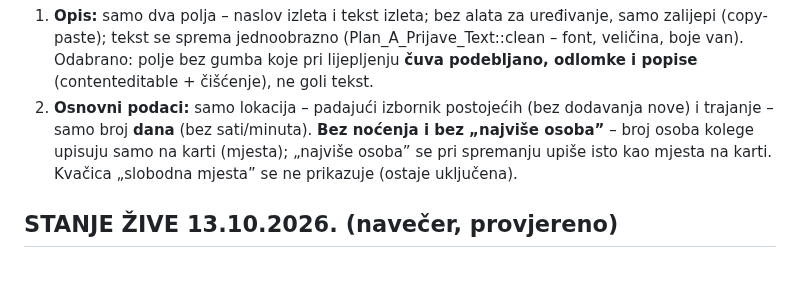
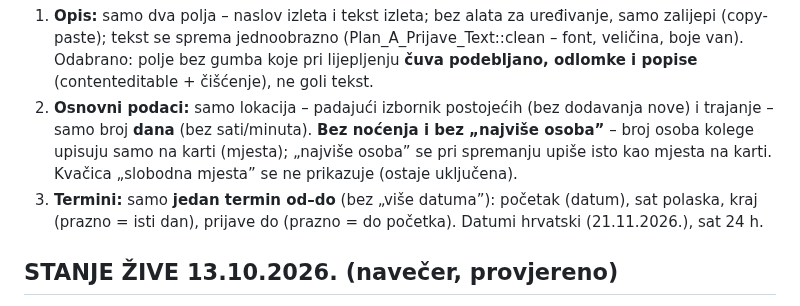
Before and after one commit to igkutil-blip/wordpress, a Markdown page: CLAUDE.md, the part around the change. Rendered like a GitHub page; blank space fills up the shorter version.

Commit message:
Napomena: Unos izleta – termini
Co-Authored-By: Claude Opus 5.5 <noreply@anthropic.com>
Claude-Session: https://claude.ai/code/session_015V5SCUs4HWMK4ifu5T8kQ2

```diff
--- a/CLAUDE.md
+++ b/CLAUDE.md
@@ -92,6 +92,8 @@ Struktura od Igora (redom kako šalje):
 2. **Osnovni podaci:** samo lokacija – padajući izbornik postojećih (bez dodavanja nove) i trajanje – samo broj **dana**
    (bez sati/minuta). **Bez noćenja i bez „najviše osoba”** – broj osoba kolege upisuju samo na karti (mjesta); „najviše
    osoba” se pri spremanju upiše isto kao mjesta na karti. Kvačica „slobodna mjesta” se ne prikazuje (ostaje uključena).
+3. **Termini:** samo **jedan termin od–do** (bez „više datuma”): početak (datum), sat polaska, kraj (prazno = isti dan),
+   prijave do (prazno = do početka). Datumi hrvatski (21.11.2026.), sat 24 h.
 
 ## STANJE ŽIVE 13.10.2026. (navečer, provjereno)
 
```
